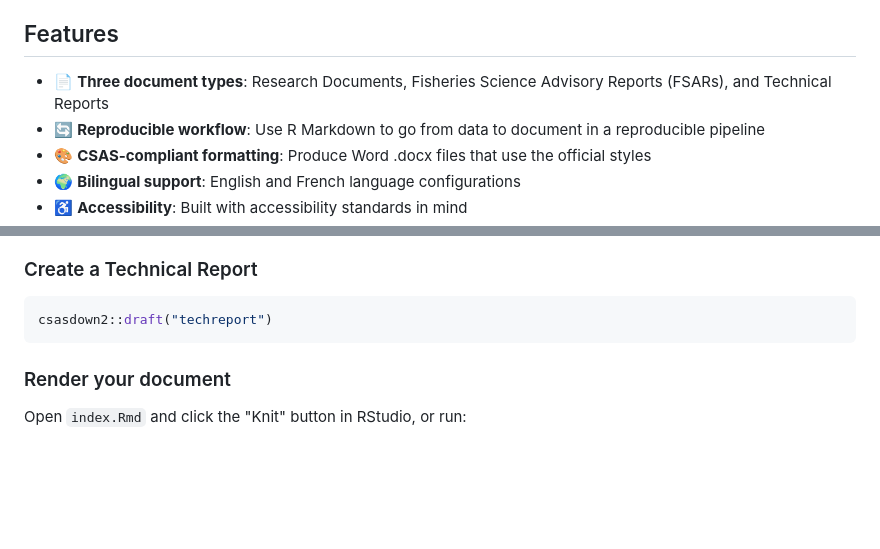
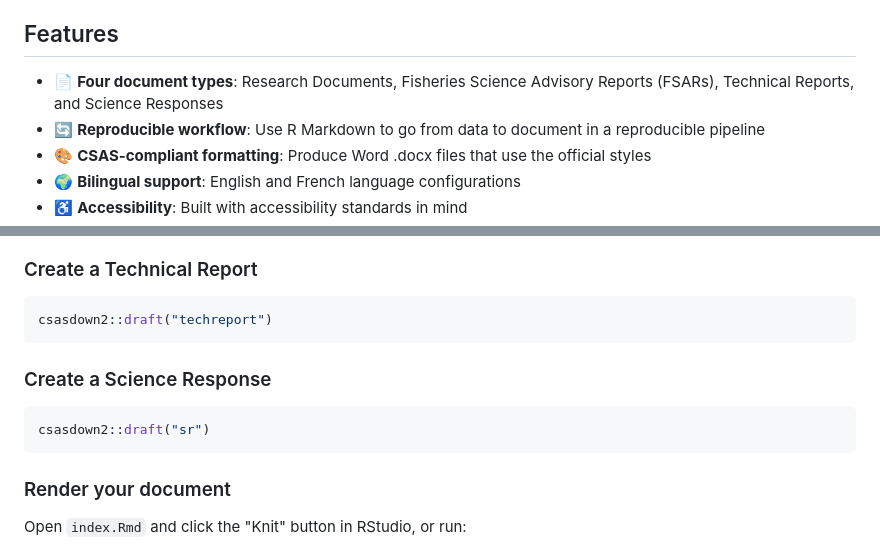
Before and after one commit to pbs-assess/csasdown, a Markdown page: README.md, 2 parts joined by grey strips. Drawn GitHub-style; blank space fills up the shorter version.

Commit message:
Add SR to readme

````diff
--- a/README.md
+++ b/README.md
@@ -10,7 +10,7 @@ csasdown2 is a rewrite of [csasdown](https://github.com/pbs-assess/csasdown) tha
 
 ## Features
 
-- 📄 **Three document types**: Research Documents, Fisheries Science Advisory Reports (FSARs), and Technical Reports
+- 📄 **Four document types**: Research Documents, Fisheries Science Advisory Reports (FSARs), Technical Reports, and Science Responses
 - 🔄 **Reproducible workflow**: Use R Markdown to go from data to document in a reproducible pipeline
 - 🎨 **CSAS-compliant formatting**: Produce Word .docx files that use the official styles
 - 🌍 **Bilingual support**: English and French language configurations
@@ -57,6 +57,12 @@ csasdown2::draft("fsar")
 
 ``` r
 csasdown2::draft("techreport")
+```
+
+### Create a Science Response
+
+``` r
+csasdown2::draft("sr")
 ```
 
 ### Render your document
````
